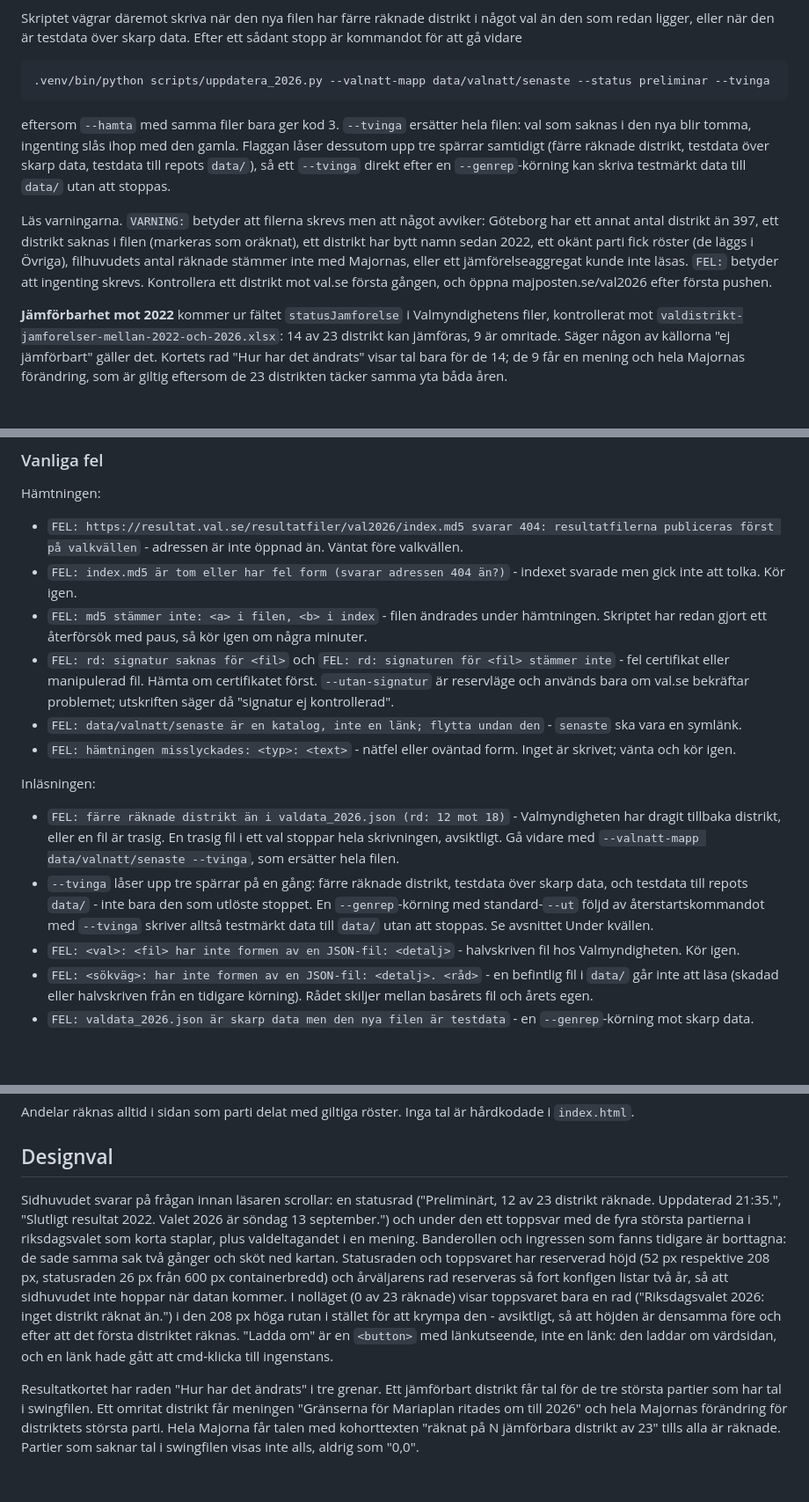
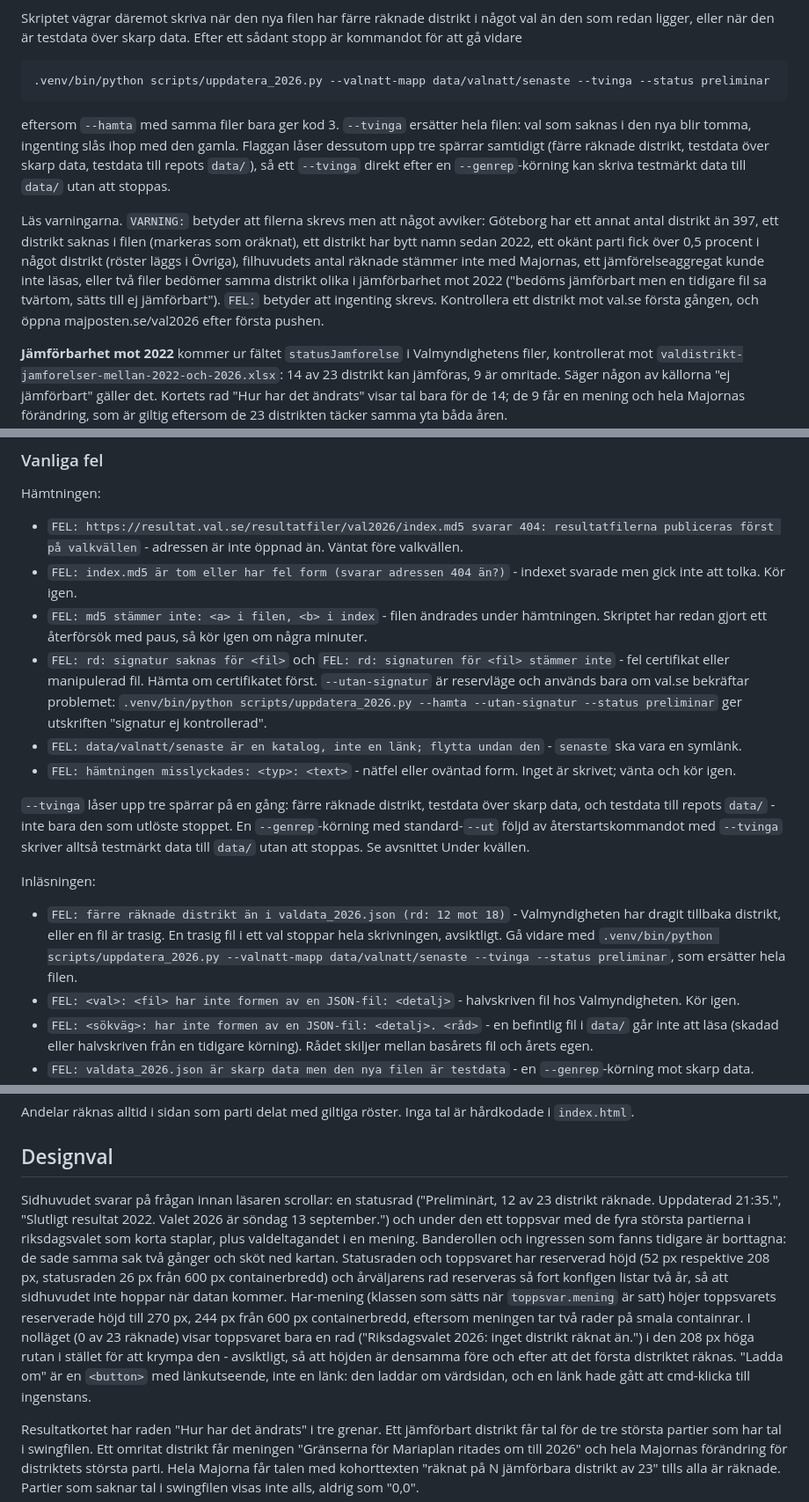
Before and after one commit to wildg14/val2026, a Markdown page: README.md, 3 parts joined by grey strips. Shown at 88% size. GitHub-like rendering; blank space fills up the shorter version.

````diff
--- a/README.md
+++ b/README.md
@@ -246,12 +246,12 @@ Vallokalerna stänger 20.00 och det dröjer innan Majorna syns. En körning utan
 Skriptet vägrar däremot skriva när den nya filen har färre räknade distrikt i något val än den som redan ligger, eller när den är testdata över skarp data. Efter ett sådant stopp är kommandot för att gå vidare
 
 ```bash
-.venv/bin/python scripts/uppdatera_2026.py --valnatt-mapp data/valnatt/senaste --status preliminar --tvinga
+.venv/bin/python scripts/uppdatera_2026.py --valnatt-mapp data/valnatt/senaste --tvinga --status preliminar
 ```
 
 eftersom `--hamta` med samma filer bara ger kod 3. `--tvinga` ersätter hela filen: val som saknas i den nya blir tomma, ingenting slås ihop med den gamla. Flaggan låser dessutom upp tre spärrar samtidigt (färre räknade distrikt, testdata över skarp data, testdata till repots `data/`), så ett `--tvinga` direkt efter en `--genrep`-körning kan skriva testmärkt data till `data/` utan att stoppas.
 
-Läs varningarna. `VARNING:` betyder att filerna skrevs men att något avviker: Göteborg har ett annat antal distrikt än 397, ett distrikt saknas i filen (markeras som oräknat), ett distrikt har bytt namn sedan 2022, ett okänt parti fick röster (de läggs i Övriga), filhuvudets antal räknade stämmer inte med Majornas, eller ett jämförelseaggregat kunde inte läsas. `FEL:` betyder att ingenting skrevs. Kontrollera ett distrikt mot val.se första gången, och öppna majposten.se/val2026 efter första pushen.
+Läs varningarna. `VARNING:` betyder att filerna skrevs men att något avviker: Göteborg har ett annat antal distrikt än 397, ett distrikt saknas i filen (markeras som oräknat), ett distrikt har bytt namn sedan 2022, ett okänt parti fick över 0,5 procent i något distrikt (röster läggs i Övriga), filhuvudets antal räknade stämmer inte med Majornas, ett jämförelseaggregat kunde inte läsas, eller två filer bedömer samma distrikt olika i jämförbarhet mot 2022 ("bedöms jämförbart men en tidigare fil sa tvärtom, sätts till ej jämförbart"). `FEL:` betyder att ingenting skrevs. Kontrollera ett distrikt mot val.se första gången, och öppna majposten.se/val2026 efter första pushen.
 
 **Jämförbarhet mot 2022** kommer ur fältet `statusJamforelse` i Valmyndighetens filer, kontrollerat mot `valdistrikt-jamforelser-mellan-2022-och-2026.xlsx`: 14 av 23 distrikt kan jämföras, 9 är omritade. Säger någon av källorna "ej jämförbart" gäller det. Kortets rad "Hur har det ändrats" visar tal bara för de 14; de 9 får en mening och hela Majornas förändring, som är giltig eftersom de 23 distrikten täcker samma yta båda åren.
 
@@ -309,14 +309,15 @@ Hämtningen:
 - `FEL: https://resultat.val.se/resultatfiler/val2026/index.md5 svarar 404: resultatfilerna publiceras först på valkvällen` - adressen är inte öppnad än. Väntat före valkvällen.
 - `FEL: index.md5 är tom eller har fel form (svarar adressen 404 än?)` - indexet svarade men gick inte att tolka. Kör igen.
 - `FEL: md5 stämmer inte: <a> i filen, <b> i index` - filen ändrades under hämtningen. Skriptet har redan gjort ett återförsök med paus, så kör igen om några minuter.
-- `FEL: rd: signatur saknas för <fil>` och `FEL: rd: signaturen för <fil> stämmer inte` - fel certifikat eller manipulerad fil. Hämta om certifikatet först. `--utan-signatur` är reservläge och används bara om val.se bekräftar problemet; utskriften säger då "signatur ej kontrollerad".
+- `FEL: rd: signatur saknas för <fil>` och `FEL: rd: signaturen för <fil> stämmer inte` - fel certifikat eller manipulerad fil. Hämta om certifikatet först. `--utan-signatur` är reservläge och används bara om val.se bekräftar problemet: `.venv/bin/python scripts/uppdatera_2026.py --hamta --utan-signatur --status preliminar` ger utskriften "signatur ej kontrollerad".
 - `FEL: data/valnatt/senaste är en katalog, inte en länk; flytta undan den` - `senaste` ska vara en symlänk.
 - `FEL: hämtningen misslyckades: <typ>: <text>` - nätfel eller oväntad form. Inget är skrivet; vänta och kör igen.
 
+`--tvinga` låser upp tre spärrar på en gång: färre räknade distrikt, testdata över skarp data, och testdata till repots `data/` - inte bara den som utlöste stoppet. En `--genrep`-körning med standard-`--ut` följd av återstartskommandot med `--tvinga` skriver alltså testmärkt data till `data/` utan att stoppas. Se avsnittet Under kvällen.
+
 Inläsningen:
 
-- `FEL: färre räknade distrikt än i valdata_2026.json (rd: 12 mot 18)` - Valmyndigheten har dragit tillbaka distrikt, eller en fil är trasig. En trasig fil i ett val stoppar hela skrivningen, avsiktligt. Gå vidare med `--valnatt-mapp data/valnatt/senaste --tvinga`, som ersätter hela filen.
-- `--tvinga` låser upp tre spärrar på en gång: färre räknade distrikt, testdata över skarp data, och testdata till repots `data/` - inte bara den som utlöste stoppet. En `--genrep`-körning med standard-`--ut` följd av återstartskommandot med `--tvinga` skriver alltså testmärkt data till `data/` utan att stoppas. Se avsnittet Under kvällen.
+- `FEL: färre räknade distrikt än i valdata_2026.json (rd: 12 mot 18)` - Valmyndigheten har dragit tillbaka distrikt, eller en fil är trasig. En trasig fil i ett val stoppar hela skrivningen, avsiktligt. Gå vidare med `.venv/bin/python scripts/uppdatera_2026.py --valnatt-mapp data/valnatt/senaste --tvinga --status preliminar`, som ersätter hela filen.
 - `FEL: <val>: <fil> har inte formen av en JSON-fil: <detalj>` - halvskriven fil hos Valmyndigheten. Kör igen.
 - `FEL: <sökväg>: har inte formen av en JSON-fil: <detalj>. <råd>` - en befintlig fil i `data/` går inte att läsa (skadad eller halvskriven från en tidigare körning). Rådet skiljer mellan basårets fil och årets egen.
 - `FEL: valdata_2026.json är skarp data men den nya filen är testdata` - en `--genrep`-körning mot skarp data.
@@ -410,7 +411,7 @@ Andelar räknas alltid i sidan som parti delat med giltiga röster. Inga tal är
 
 ## Designval
 
-Sidhuvudet svarar på frågan innan läsaren scrollar: en statusrad ("Preliminärt, 12 av 23 distrikt räknade. Uppdaterad 21:35.", "Slutligt resultat 2022. Valet 2026 är söndag 13 september.") och under den ett toppsvar med de fyra största partierna i riksdagsvalet som korta staplar, plus valdeltagandet i en mening. Banderollen och ingressen som fanns tidigare är borttagna: de sade samma sak två gånger och sköt ned kartan. Statusraden och toppsvaret har reserverad höjd (52 px respektive 208 px, statusraden 26 px från 600 px containerbredd) och årväljarens rad reserveras så fort konfigen listar två år, så att sidhuvudet inte hoppar när datan kommer. I nolläget (0 av 23 räknade) visar toppsvaret bara en rad ("Riksdagsvalet 2026: inget distrikt räknat än.") i den 208 px höga rutan i stället för att krympa den - avsiktligt, så att höjden är densamma före och efter att det första distriktet räknas. "Ladda om" är en `<button>` med länkutseende, inte en länk: den laddar om värdsidan, och en länk hade gått att cmd-klicka till ingenstans.
+Sidhuvudet svarar på frågan innan läsaren scrollar: en statusrad ("Preliminärt, 12 av 23 distrikt räknade. Uppdaterad 21:35.", "Slutligt resultat 2022. Valet 2026 är söndag 13 september.") och under den ett toppsvar med de fyra största partierna i riksdagsvalet som korta staplar, plus valdeltagandet i en mening. Banderollen och ingressen som fanns tidigare är borttagna: de sade samma sak två gånger och sköt ned kartan. Statusraden och toppsvaret har reserverad höjd (52 px respektive 208 px, statusraden 26 px från 600 px containerbredd) och årväljarens rad reserveras så fort konfigen listar två år, så att sidhuvudet inte hoppar när datan kommer. Har-mening (klassen som sätts när `toppsvar.mening` är satt) höjer toppsvarets reserverade höjd till 270 px, 244 px från 600 px containerbredd, eftersom meningen tar två rader på smala containrar. I nolläget (0 av 23 räknade) visar toppsvaret bara en rad ("Riksdagsvalet 2026: inget distrikt räknat än.") i den 208 px höga rutan i stället för att krympa den - avsiktligt, så att höjden är densamma före och efter att det första distriktet räknas. "Ladda om" är en `<button>` med länkutseende, inte en länk: den laddar om värdsidan, och en länk hade gått att cmd-klicka till ingenstans.
 
 Resultatkortet har raden "Hur har det ändrats" i tre grenar. Ett jämförbart distrikt får tal för de tre största partier som har tal i swingfilen. Ett omritat distrikt får meningen "Gränserna för Mariaplan ritades om till 2026" och hela Majornas förändring för distriktets största parti. Hela Majorna får talen med kohorttexten "räknat på N jämförbara distrikt av 23" tills alla är räknade. Partier som saknar tal i swingfilen visas inte alls, aldrig som "0,0".
 
````
Also changed, not shown: docs/HANDOVER.md (+4 -4 lines), docs/valnatt-korschema.md (+7 -5 lines).
